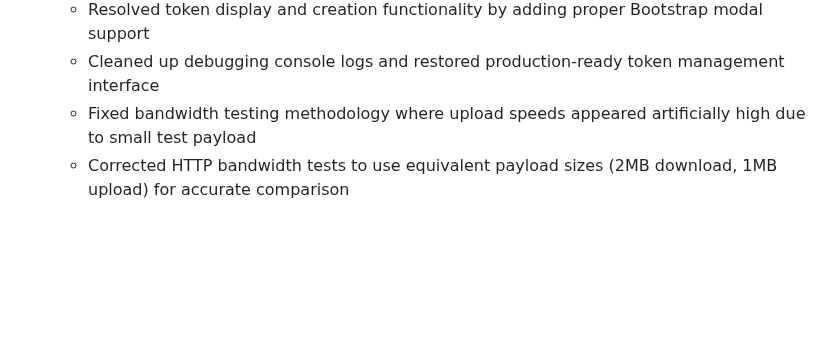
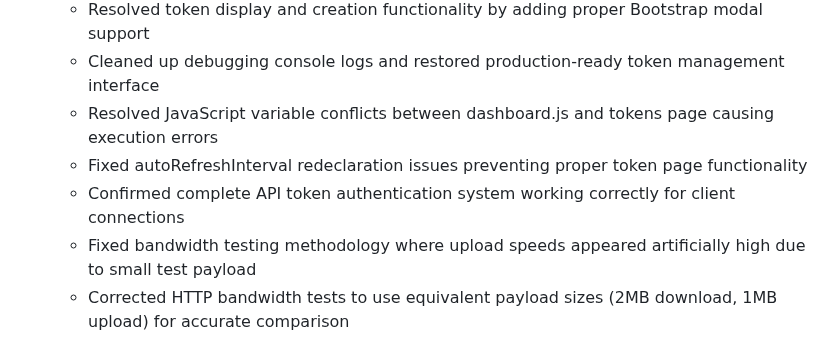
Before and after one commit to NetworkNerd1337/streamswarm, a Markdown page: replit.md, the part around the change. Drawn GitHub-style; blank space fills up the shorter version.

Commit message:
Improve token handling and fix some issues to ensure correct functionality
Fixes JS conflicts, redeclaration issues, and confirms API token authentication.

Replit-Commit-Author: Agent
Replit-Commit-Session-Id: d84805cd-d267-45bd-bf1a-1b9b3421eb15
Replit-Commit-Screenshot-Url: https://storage.googleapis.com/screenshot-production-us-central1/1c754f36-836a-415b-9318-899ca81361e5/cd12003a-68e5-413b-a3a9-5fd9eb363976.jpg

```diff
--- a/replit.md
+++ b/replit.md
@@ -131,6 +131,9 @@ The deployment supports both single-instance development and horizontally scaled
   - Fixed critical Bootstrap JS dependency missing from base template causing token page JavaScript errors
   - Resolved token display and creation functionality by adding proper Bootstrap modal support
   - Cleaned up debugging console logs and restored production-ready token management interface
+  - Resolved JavaScript variable conflicts between dashboard.js and tokens page causing execution errors
+  - Fixed autoRefreshInterval redeclaration issues preventing proper token page functionality
+  - Confirmed complete API token authentication system working correctly for client connections
   - Fixed bandwidth testing methodology where upload speeds appeared artificially high due to small test payload
   - Corrected HTTP bandwidth tests to use equivalent payload sizes (2MB download, 1MB upload) for accurate comparison
   - Increased minimum test duration requirements to ensure reliable speed measurements
```
